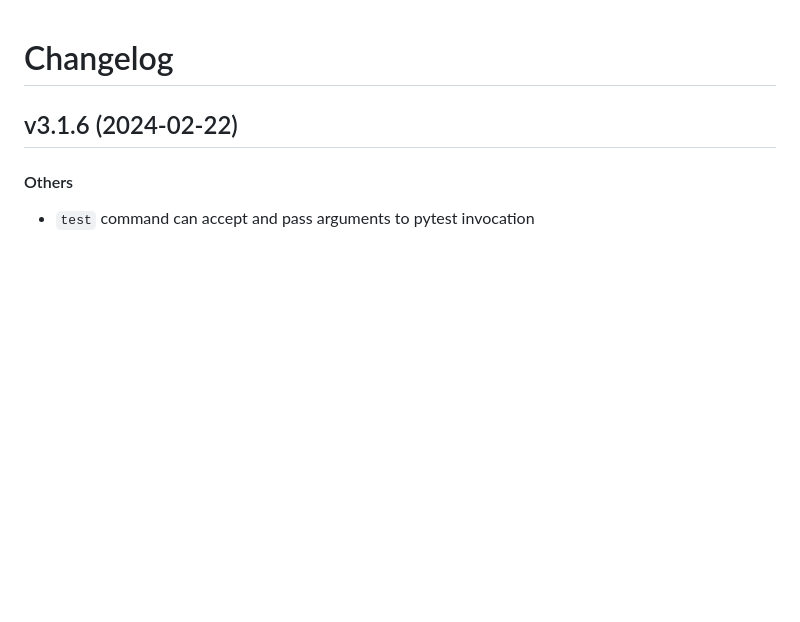
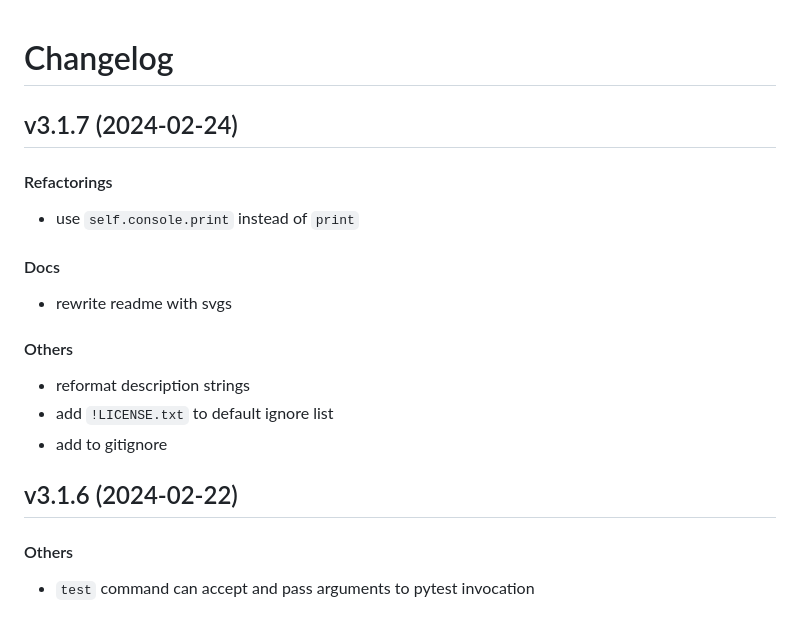
Before and after one commit to matt-manes/hassle, a Markdown page: CHANGELOG.md, the part around the change. GitHub-like rendering; blank space fills up the shorter version.

Commit message:
chore: update changelog

```diff
--- a/CHANGELOG.md
+++ b/CHANGELOG.md
@@ -1,4 +1,19 @@
 # Changelog
+
+## v3.1.7 (2024-02-24)
+
+#### Refactorings
+
+* use `self.console.print` instead of `print`
+#### Docs
+
+* rewrite readme with svgs
+#### Others
+
+* reformat description strings
+* add `!LICENSE.txt` to default ignore list
+* add to gitignore
+
 
 ## v3.1.6 (2024-02-22)
 
```
